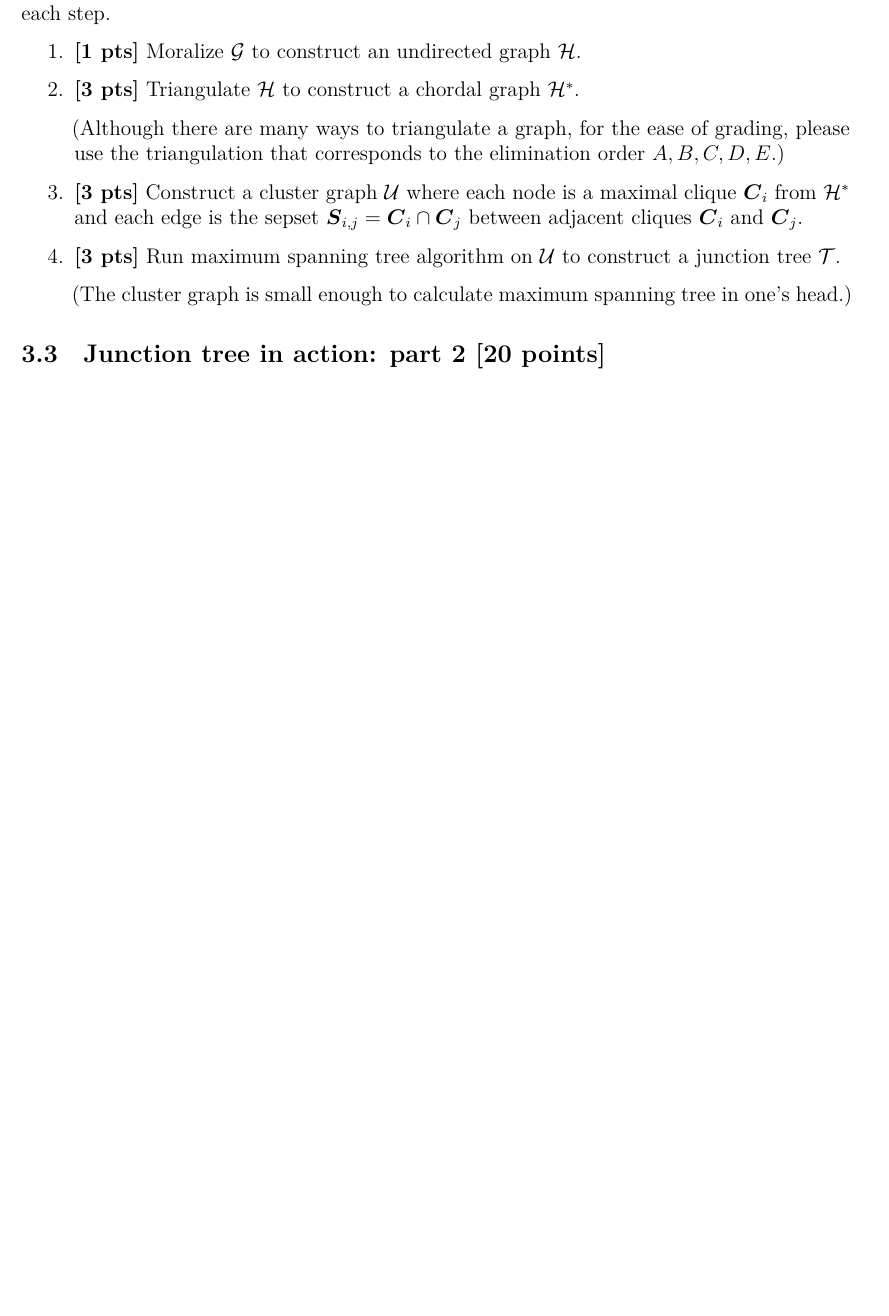
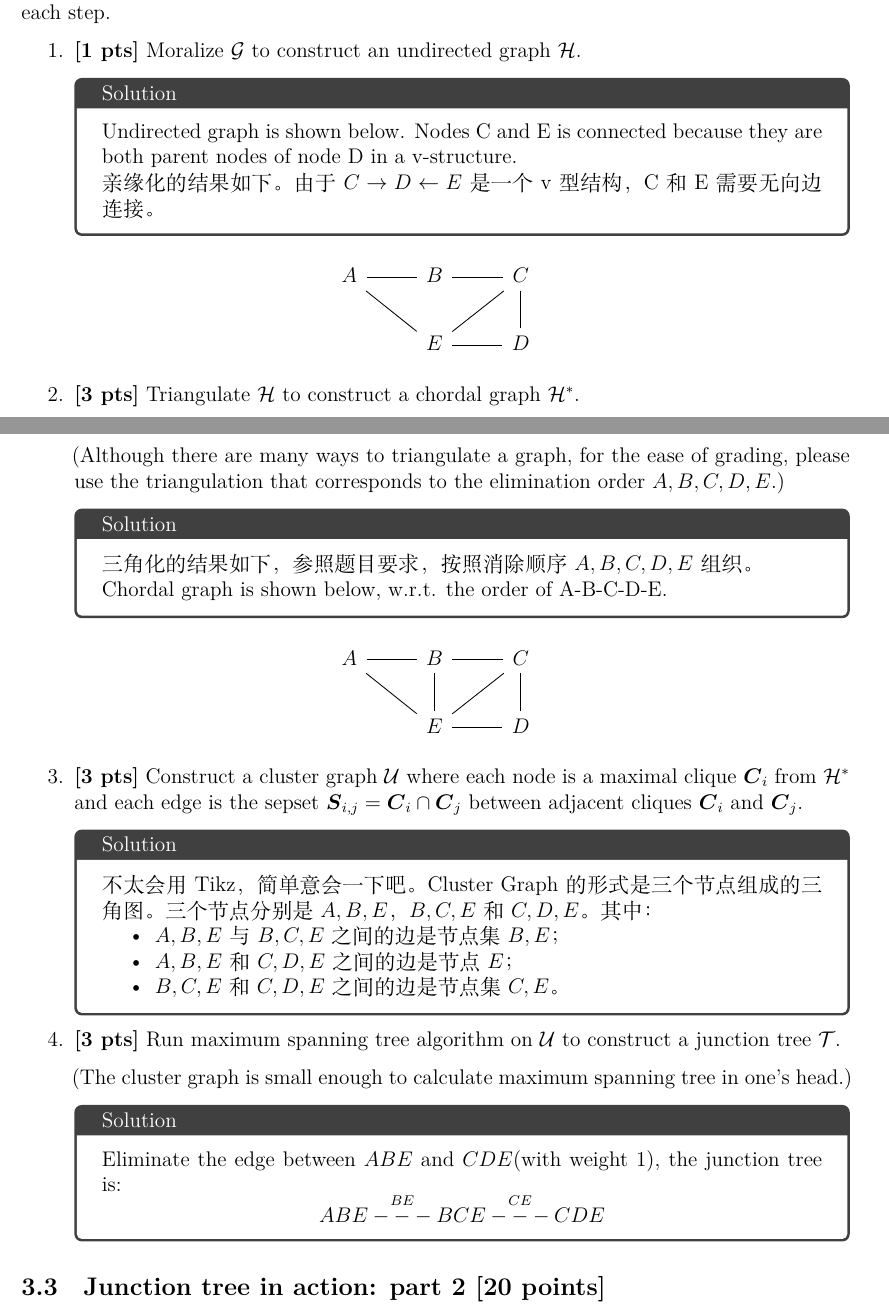
Before and after one commit to yliu-fe/CMU10-708-PGM, a LaTeX problem sheet (hw1_latex/main.tex): part of page 7 of 11 before the commit and two parts of pages 7 and 8 of 12 after it, the two joined at a grey line, cut so that both start at the same text, the shorter picture padded with empty space. Compiled offline with XeLaTeX.

Commit message:
Complete Question 3

```diff
--- a/hw1_latex/main.tex
+++ b/hw1_latex/main.tex
@@ -342,24 +342,64 @@ Please sketch the generated objects in each step.
 
 \begin{enumerate}
 	\item \textbf{[1 pts]} Moralize $ \Gcal $ to construct an undirected graph $ \Hcal $.
+	      \begin{solution}
+		      Undirected graph is shown below. Nodes C and E is connected because they are both
+		      parent nodes of node D in a v-structure.
 
+		      亲缘化的结果如下。由于$C \rightarrow D \leftarrow E$是一个v型结构，C和E需要无向边连接。
+	      \end{solution}
 
+	      \begin{figure}[h]
+		      \centering
+		      \begin{tikzcd}
+			      A \arrow[r,dash] \arrow[rd,dash] & B \arrow[r,dash] & C \arrow[d,dash] \\
+			      & E\arrow[ur,dash] \arrow[r,dash] &  D
+		      \end{tikzcd}
+	      \end{figure}
 
 	\item \textbf{[3 pts]} Triangulate $ \Hcal $ to construct a chordal graph $ \Hcal^* $.
 
 	      (Although there are many ways to triangulate a graph, for the ease of grading, please use the triangulation that corresponds to the elimination order $ A, B, C, D, E $.)
 
+	      \begin{solution}
+		      三角化的结果如下，参照题目要求，按照消除顺序$A,B,C,D,E$组织。
+
+		      Chordal graph is shown below, w.r.t. the order of A-B-C-D-E.
+	      \end{solution}
+
+	      \begin{figure}[h]
+		      \centering
+		      \begin{tikzcd}
+			      A \arrow[r,dash] \arrow[rd,dash] & B\arrow[d,dash] \arrow[r,dash] & C \arrow[d,dash] \\
+			      & E\arrow[ur,dash] \arrow[r,dash] &  D
+		      \end{tikzcd}
+	      \end{figure}
+
+
 
 	\item \textbf{[3 pts]} Construct a cluster graph $ \Ucal $ where each node is a maximal clique $ \Cbs_i $ from $ \Hcal^* $ and each edge is the sepset $ \Sbs_{i,j} = \Cbs_i \cap \Cbs_j $ between adjacent cliques $ \Cbs_i $ and $ \Cbs_j $.
 
-
+	      \begin{solution}
+		      不太会用Tikz，简单意会一下吧。Cluster Graph的形式是三个节点组成的三角图。
+		      三个节点分别是$A,B,E$，$B,C,E$和$C,D,E$。其中：
+		      \begin{itemize}
+			      \item $A,B,E$与$B,C,E$之间的边是节点集$B,E$；
+			      \item $A,B,E$和$C,D,E$之间的边是节点$E$；
+			      \item $B,C,E$和$C,D,E$之间的边是节点集$C,E$。
+		      \end{itemize}
+	      \end{solution}
 
 
 	\item \textbf{[3 pts]} Run maximum spanning tree algorithm on $ \Ucal $ to construct a junction tree $ \Tcal $.
 
 	      (The cluster graph is small enough to calculate maximum spanning tree in one's head.)
 
-
+	      \begin{solution}
+		      Eliminate the edge between $ABE$ and $CDE$(with weight 1), the junction tree is:
+		      \begin{equation}
+			      ABE \overset{BE}{---} BCE \overset{CE}{---} CDE \nonumber
+		      \end{equation}
+	      \end{solution}
 \end{enumerate}
 
 
```
Also changed, not shown: hw1_latex/main.pdf, 4 other files.
